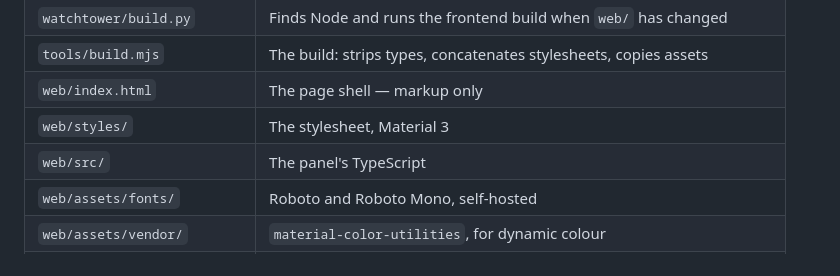
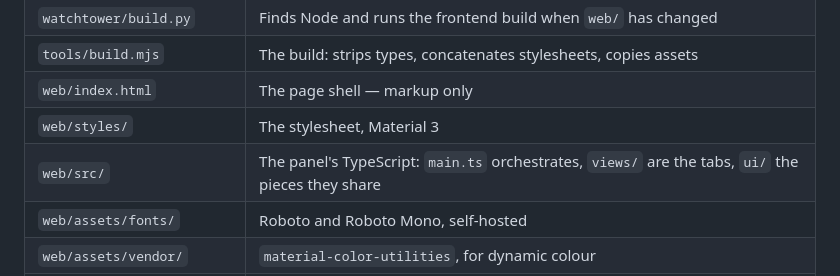
Before and after one commit to coencoensmeets/claude-watchtower, a Markdown page: README.md, the part around the change. GitHub-like rendering.

```diff
--- a/README.md
+++ b/README.md
@@ -502,7 +502,7 @@ systemctl --user enable --now claude-watchtower
 | `tools/build.mjs` | The build: strips types, concatenates stylesheets, copies assets |
 | `web/index.html` | The page shell — markup only |
 | `web/styles/` | The stylesheet, Material 3 |
-| `web/src/` | The panel's TypeScript |
+| `web/src/` | The panel's TypeScript: `main.ts` orchestrates, `views/` are the tabs, `ui/` the pieces they share |
 | `web/assets/fonts/` | Roboto and Roboto Mono, self-hosted |
 | `web/assets/vendor/` | `material-color-utilities`, for dynamic colour |
 | `dist/` | The built frontend, which is what the panel serves. Generated; not in git |
```
Also changed, not shown: docs/cleanup-plan.md (+36 -1 lines).
